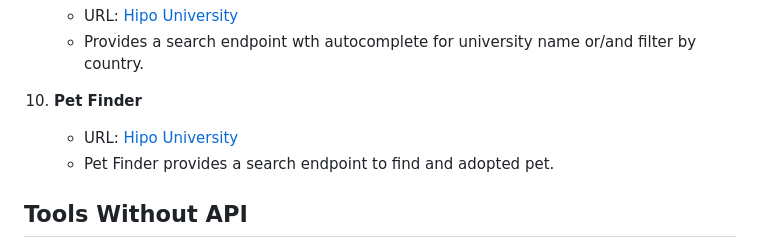
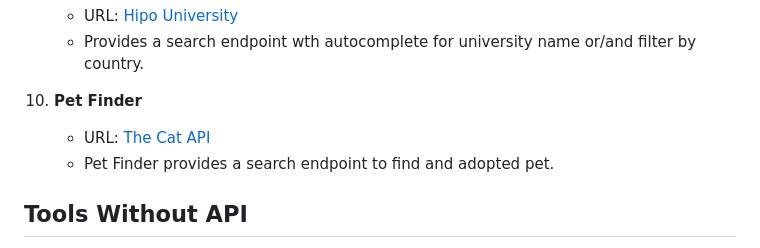
Before and after one commit to iam-baivab/Random-API, a Markdown page: README.md, the part around the change. Drawn GitHub-style.

```diff
--- a/README.md
+++ b/README.md
@@ -70,7 +70,7 @@ This project integrates the following APIs using JavaScript:
    - Provides a search endpoint wth autocomplete for university name or/and filter by country.
 
 10. **Pet Finder**
-      - URL: [Hipo University](https://thecatapi.com/)
+      - URL: [The Cat API](https://thecatapi.com/)
       - Pet Finder provides a search endpoint to find and adopted pet.
 
 ## Tools Without API
```
